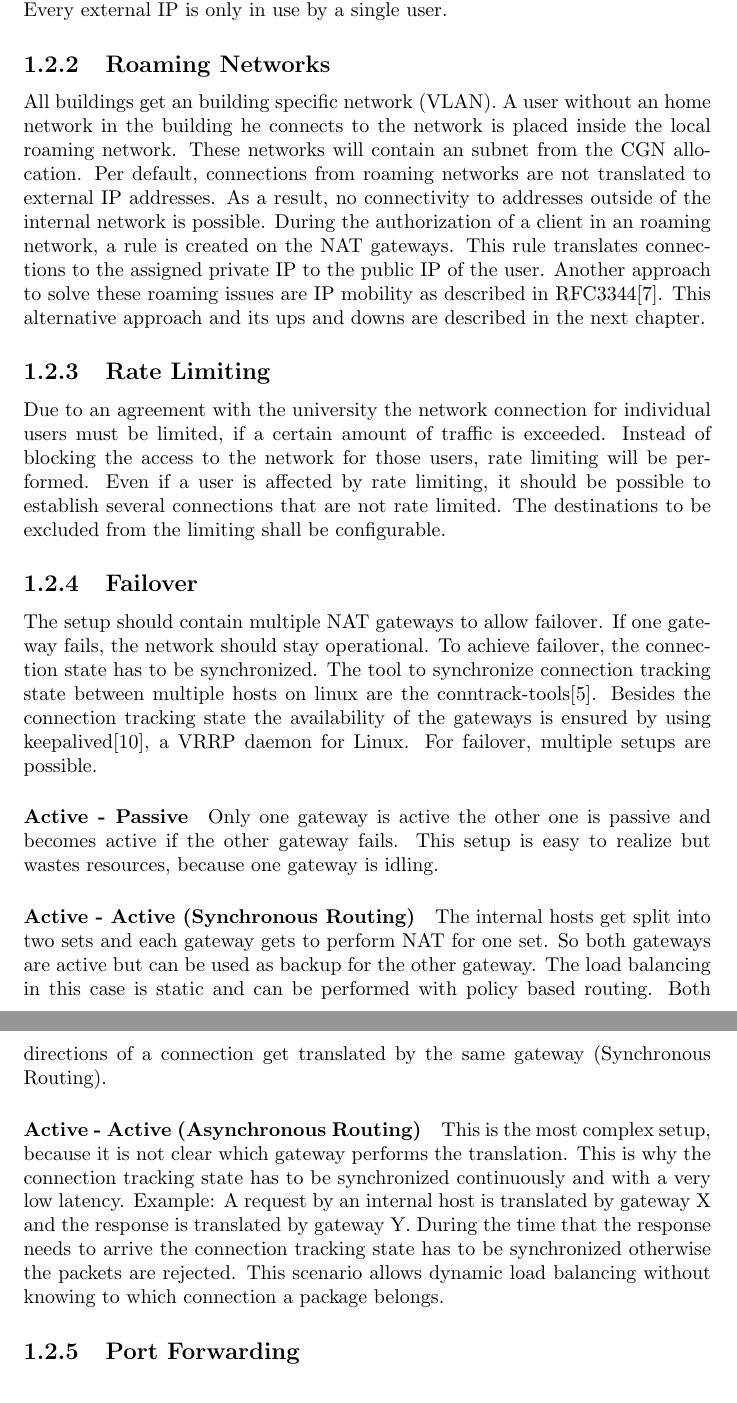
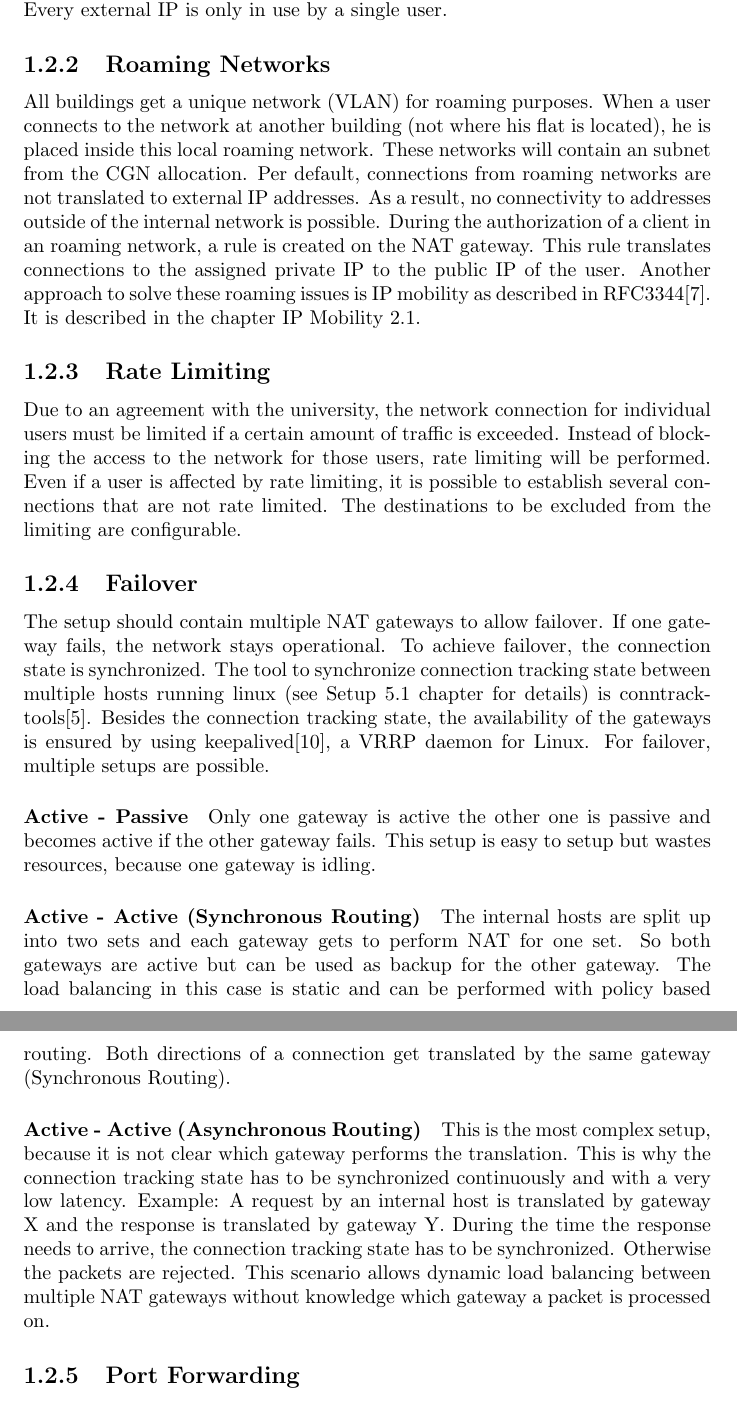
Before and after one commit to agdsn/mighty-detour-documentation, a LaTeX document (dokumentation/LatexSource/ag-dsn-nat.tex): two parts of pages 2 and 3 of 28, joined at a grey line, cut so that both start at the same text. Compiled offline with pdfLaTeX.

Commit message:
Update chapters til port forwarding

```diff
--- a/dokumentation/LatexSource/ag-dsn-nat.tex
+++ b/dokumentation/LatexSource/ag-dsn-nat.tex
@@ -45,49 +45,48 @@ address on the NAT gateway. Every external IP is only in use by a single user.
 
 \subsection{Roaming Networks}\label{roaming-networks}
 
-All buildings get an building specific network (VLAN). A user without an
-home network in the building he connects to the network is placed inside
-the local roaming network. These networks will contain an subnet from
+All buildings get a unique network (VLAN) for roaming purposes. When a user connects to the network
+at another building (not where his flat is located), he is placed inside
+this local roaming network. These networks will contain an subnet from
 the CGN allocation. Per default, connections from roaming networks are
 not translated to external IP addresses. As a result, no connectivity to
 addresses outside of the internal network is possible. During the
 authorization of a client in an roaming network, a rule is created on
-the NAT gateways. This rule translates connections to the assigned
+the NAT gateway. This rule translates connections to the assigned
 private IP to the public IP of the user. Another approach to solve these
-roaming issues are IP mobility as described in RFC3344\cite{IPMob}. This alternative
-approach and its ups and downs are described in the next chapter.
+roaming issues is IP mobility as described in RFC3344\cite{IPMob}. It is described in the chapter IP Mobility \ref{ip-mobility}.
 
 
 
 \subsection{Rate Limiting}\label{rate-limiting}
 
-Due to an agreement with the university the network connection for
-individual users must be limited, if a certain amount of traffic is
+Due to an agreement with the university, the network connection for
+individual users must be limited if a certain amount of traffic is
 exceeded. Instead of blocking the access to the network for those users,
 rate limiting will be performed. Even if a user is affected by rate
-limiting, it should be possible to establish several connections that
+limiting, it is possible to establish several connections that
 are not rate limited. The destinations to be excluded from the limiting
-shall be configurable.
+are configurable.
 
 \subsection{Failover}\label{failover}
 
 The setup should contain multiple NAT gateways to allow failover. If one
-gateway fails, the network should stay operational. To achieve failover,
-the connection state has to be synchronized. The tool to synchronize
-connection tracking state between multiple hosts on linux are the
-conntrack-tools\cite{conntrack-tools}. Besides the connection tracking state the availability
+gateway fails, the network stays operational. To achieve failover,
+the connection state is synchronized. The tool to synchronize
+connection tracking state between multiple hosts running linux (see Setup \ref{live-setup} chapter for details) is
+conntrack-tools\cite{conntrack-tools}. Besides the connection tracking state, the availability
 of the gateways is ensured by using keepalived\cite{keepalived}, a VRRP daemon for Linux.
 For failover, multiple setups are possible.
 
 \paragraph{Active - Passive}
 
 Only one gateway is active the other one is passive and becomes active
-if the other gateway fails. This setup is easy to realize but wastes
+if the other gateway fails. This setup is easy to setup but wastes
 resources, because one gateway is idling.
 
 \paragraph{Active - Active (Synchronous Routing)}
 
-The internal hosts get split into two sets and each gateway gets to
+The internal hosts are split up into two sets and each gateway gets to
 perform NAT for one set. So both gateways are active but can be used as
 backup for the other gateway. The load balancing in this case is static
 and can be performed with policy based routing. Both directions of a
@@ -97,12 +96,12 @@ connection get translated by the same gateway (Synchronous Routing).
 
 This is the most complex setup, because it is not clear which gateway
 performs the translation. This is why the connection tracking state has
-to be synchronized continuously and with a very low latency. Example: A
-request by an internal host is translated by gateway X and the response
-is translated by gateway Y. During the time that the response needs to
-arrive the connection tracking state has to be synchronized otherwise
+to be synchronized continuously and with a very low latency.
+Example: A request by an internal host is translated by gateway X and the response
+is translated by gateway Y. During the time the response needs to
+arrive, the connection tracking state has to be synchronized. Otherwise
 the packets are rejected. This scenario allows dynamic load balancing
-without knowing to which connection a package belongs.
+between multiple NAT gateways without knowledge which gateway a packet is processed on.
 
 
 \subsection{Port Forwarding}\label{port-forwarding}
```
Also changed, not shown: dokumentation/LatexSource/ag-dsn-nat.pdf (deleted).
